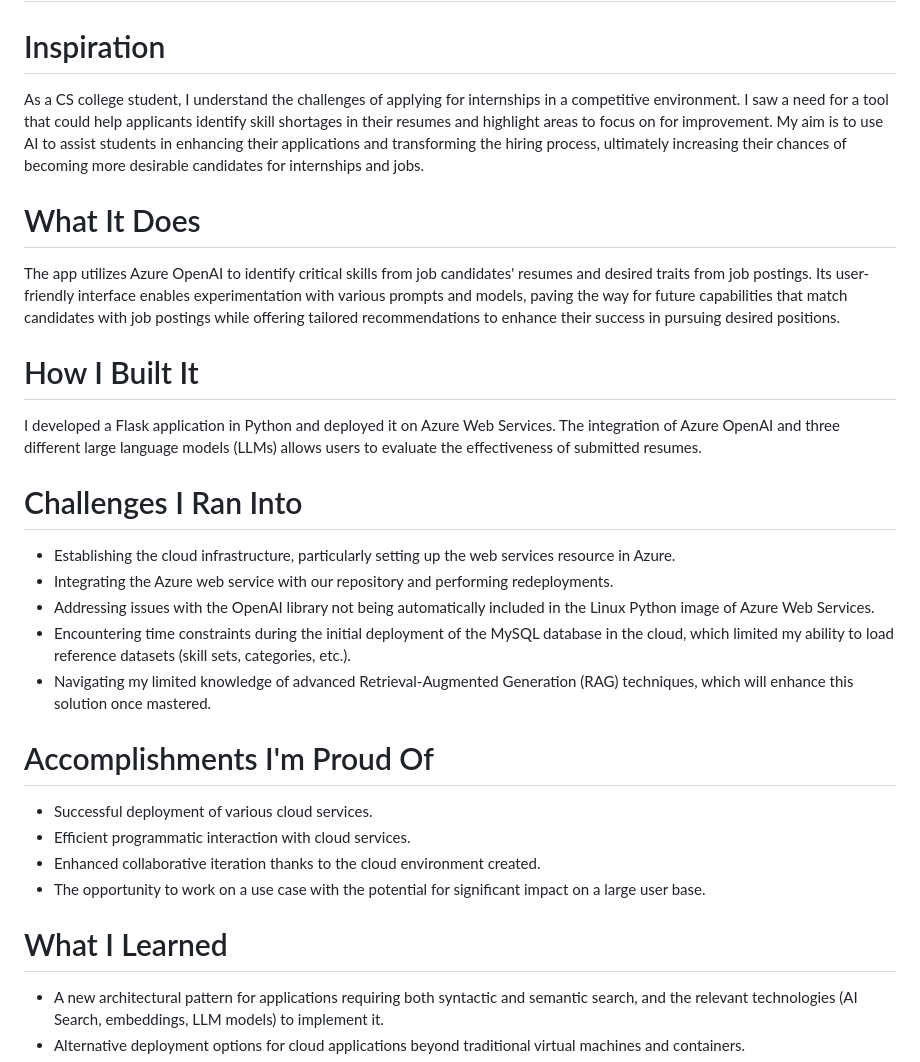
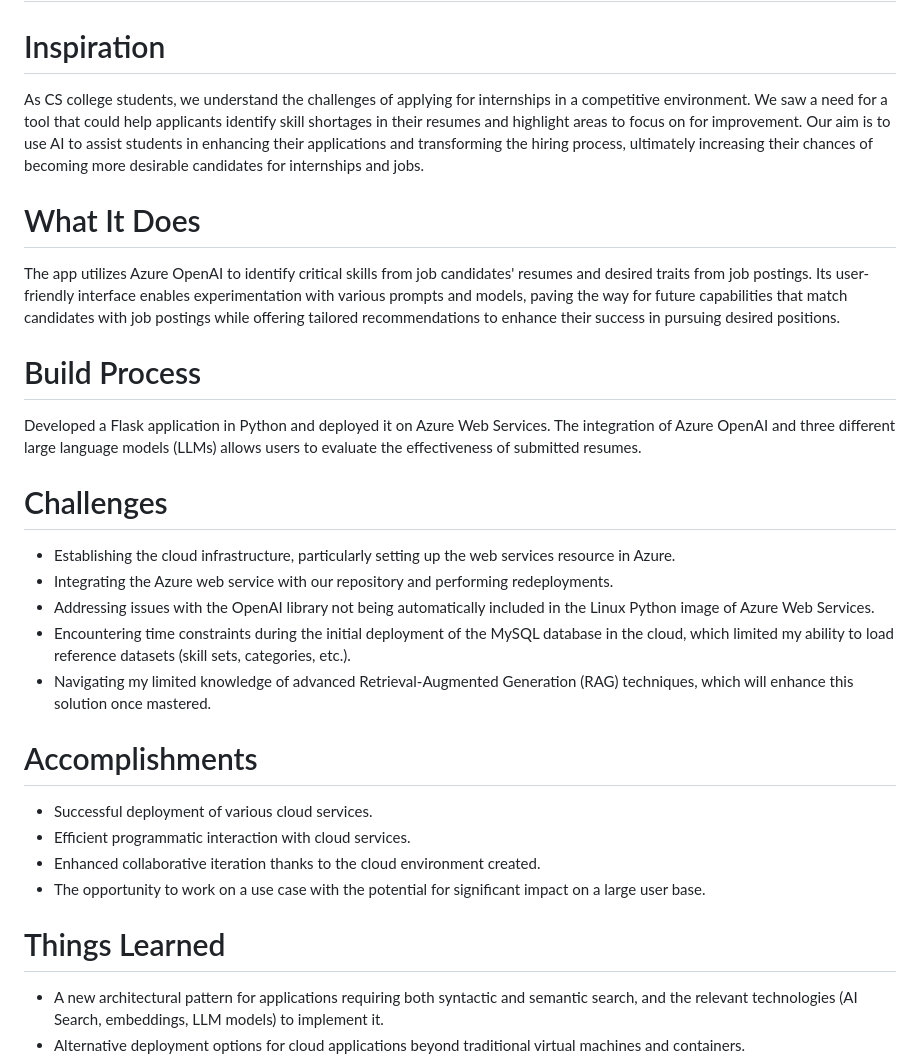
Before and after one commit to snic29/GirlHacks2024, a Markdown page: README.md, the part around the change. GitHub-like rendering.

```diff
--- a/README.md
+++ b/README.md
@@ -1,28 +1,28 @@
 # Project for GirlHacks 2024
 
 # Inspiration
-As a CS college student, I understand the challenges of applying for internships in a competitive environment. I saw a need for a tool that could help applicants identify skill shortages in their resumes and highlight areas to focus on for improvement. My aim is to use AI to assist students in enhancing their applications and transforming the hiring process, ultimately increasing their chances of becoming more desirable candidates for internships and jobs.
+As CS college students, we understand the challenges of applying for internships in a competitive environment. We saw a need for a tool that could help applicants identify skill shortages in their resumes and highlight areas to focus on for improvement. Our aim is to use AI to assist students in enhancing their applications and transforming the hiring process, ultimately increasing their chances of becoming more desirable candidates for internships and jobs.
 
 # What It Does
 The app utilizes Azure OpenAI to identify critical skills from job candidates' resumes and desired traits from job postings. Its user-friendly interface enables experimentation with various prompts and models, paving the way for future capabilities that match candidates with job postings while offering tailored recommendations to enhance their success in pursuing desired positions.
 
-# How I Built It
-I developed a Flask application in Python and deployed it on Azure Web Services. The integration of Azure OpenAI and three different large language models (LLMs) allows users to evaluate the effectiveness of submitted resumes.
+# Build Process
+Developed a Flask application in Python and deployed it on Azure Web Services. The integration of Azure OpenAI and three different large language models (LLMs) allows users to evaluate the effectiveness of submitted resumes.
 
-# Challenges I Ran Into
+# Challenges
 - Establishing the cloud infrastructure, particularly setting up the web services resource in Azure.
 - Integrating the Azure web service with our repository and performing redeployments.
 - Addressing issues with the OpenAI library not being automatically included in the Linux Python image of Azure Web Services.
 - Encountering time constraints during the initial deployment of the MySQL database in the cloud, which limited my ability to load reference datasets (skill sets, categories, etc.).
 - Navigating my limited knowledge of advanced Retrieval-Augmented Generation (RAG) techniques, which will enhance this solution once mastered.
 
-# Accomplishments I'm Proud Of
+# Accomplishments
 - Successful deployment of various cloud services.
 - Efficient programmatic interaction with cloud services.
 - Enhanced collaborative iteration thanks to the cloud environment created.
 - The opportunity to work on a use case with the potential for significant impact on a large user base.
 
-# What I Learned
+# Things Learned
 - A new architectural pattern for applications requiring both syntactic and semantic search, and the relevant technologies (AI Search, embeddings, LLM models) to implement it.
 - Alternative deployment options for cloud applications beyond traditional virtual machines and containers.
 - Debugging techniques for Azure Web Application Services.
```
